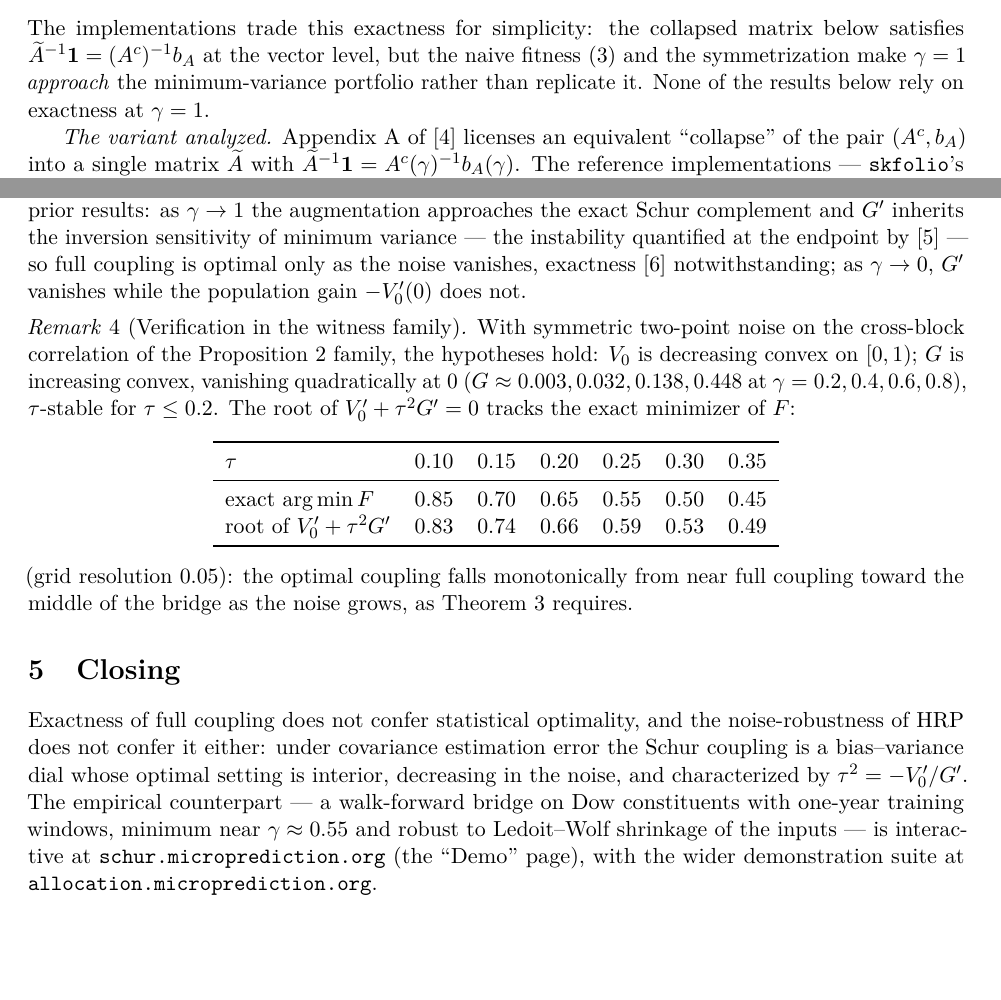
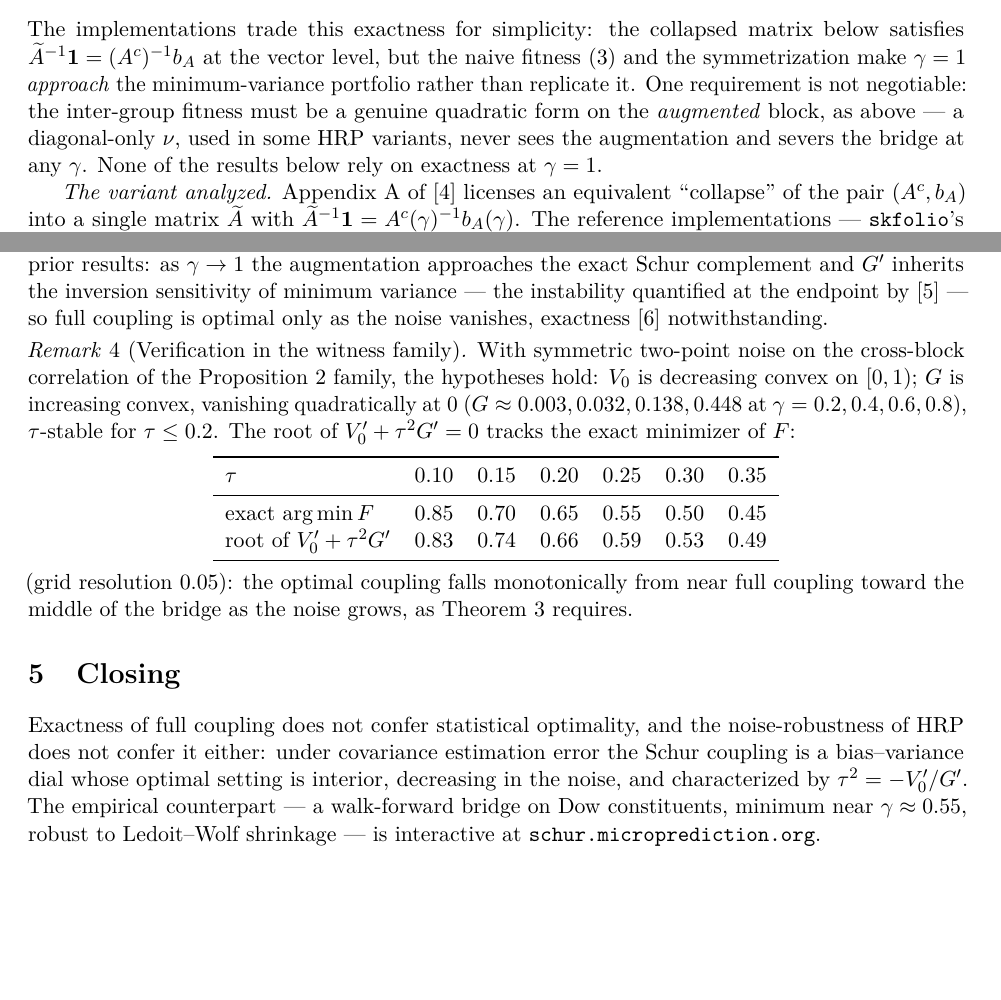
Before and after one commit to microprediction/schur, a LaTeX paper (paper/neither-end-of-the-bridge.tex): two parts of pages 2 and 5 of 6, joined at a grey line, cut so that both start at the same text, the shorter picture padded with empty space. Compiled offline with pdfLaTeX.

Commit message:
Paper: the nu requirement in main text; pagination restored
Per review: the bridge only reaches minimum variance if the inter-group
allocation uses a variance genuinely attained on the augmented block -
a diagonal-only fitness (as in some HRP variants per De Prado) never
sees the augmentation and severs the bridge at any gamma. Stated in the
main text after Proposition 1 (footnote dropped for space per author).
Closing compressed; main text ends on page 5, references on page 6.

Co-Authored-By: Claude Fable 5 <noreply@anthropic.com>

```diff
--- a/paper/neither-end-of-the-bridge.tex
+++ b/paper/neither-end-of-the-bridge.tex
@@ -151,8 +151,11 @@ block.
 collapsed matrix below satisfies $\widetilde A^{-1}\mathbf{1} =
 (A^c)^{-1}b_A$ at the vector level, but the naive fitness \eqref{eq:naive}
 and the symmetrization make $\gamma = 1$ \emph{approach} the minimum-variance
-portfolio rather than replicate it. None of the results below rely on
-exactness at $\gamma = 1$.
+portfolio rather than replicate it. One requirement is not negotiable: the
+inter-group fitness must be a genuine quadratic form on the \emph{augmented}
+block, as above --- a diagonal-only $\nu$, used in some HRP variants, never
+sees the augmentation and severs the bridge at any $\gamma$. None of the
+results below rely on exactness at $\gamma = 1$.
 
 \emph{The variant analyzed.} Appendix~A of \cite{cotton2024schur} licenses an
 equivalent ``collapse'' of the pair $(A^c, b_A)$ into a single matrix
@@ -385,8 +389,7 @@ recover the prior results: as $\gamma \to 1$ the augmentation approaches the
 exact Schur complement and $G'$ inherits the inversion sensitivity of minimum
 variance --- the instability quantified at the endpoint by
 \cite{antonov2025} --- so full coupling is optimal only as the noise
-vanishes, exactness \cite{mograby2025} notwithstanding; as $\gamma \to 0$,
-$G'$ vanishes while the population gain $-V_0'(0)$ does not.
+vanishes, exactness \cite{mograby2025} notwithstanding.
 \end{remark}
 
 \begin{remark}[Verification in the witness family]
@@ -419,10 +422,8 @@ noise-robustness of HRP does not confer it either: under covariance
 estimation error the Schur coupling is a bias--variance dial whose optimal
 setting is interior, decreasing in the noise, and characterized by
 $\tau^2 = -V_0'/G'$. The empirical counterpart --- a walk-forward bridge on
-Dow constituents with one-year training windows, minimum near
-$\gamma \approx 0.55$ and robust to Ledoit--Wolf shrinkage of the inputs ---
-is interactive at \texttt{schur.microprediction.org} (the ``Demo'' page), with the
-wider demonstration suite at \texttt{allocation.microprediction.org}.
+Dow constituents, minimum near $\gamma \approx 0.55$, robust to Ledoit--Wolf
+shrinkage --- is interactive at \texttt{schur.microprediction.org}.
 
 \begin{thebibliography}{9}
 
```
Also changed, not shown: docs/neither-end-of-the-bridge.pdf, paper/neither-end-of-the-bridge.tex (3 more changed lines).
